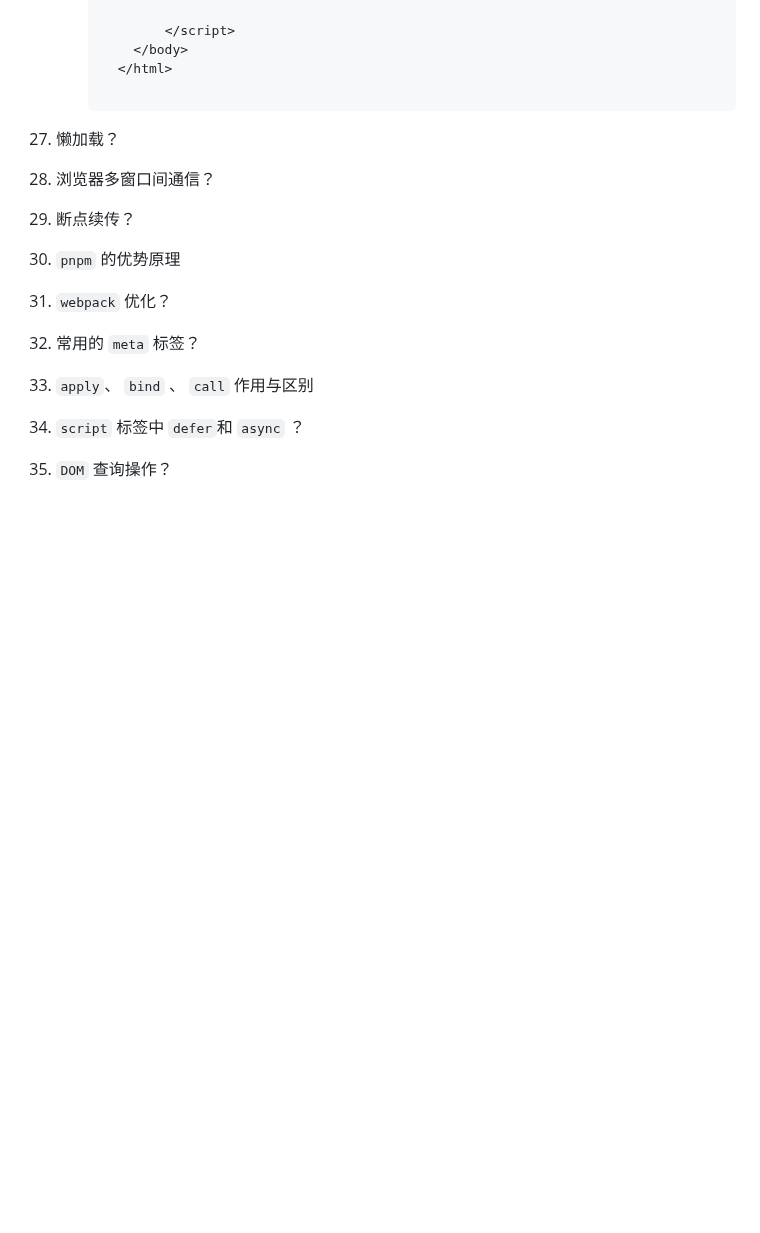
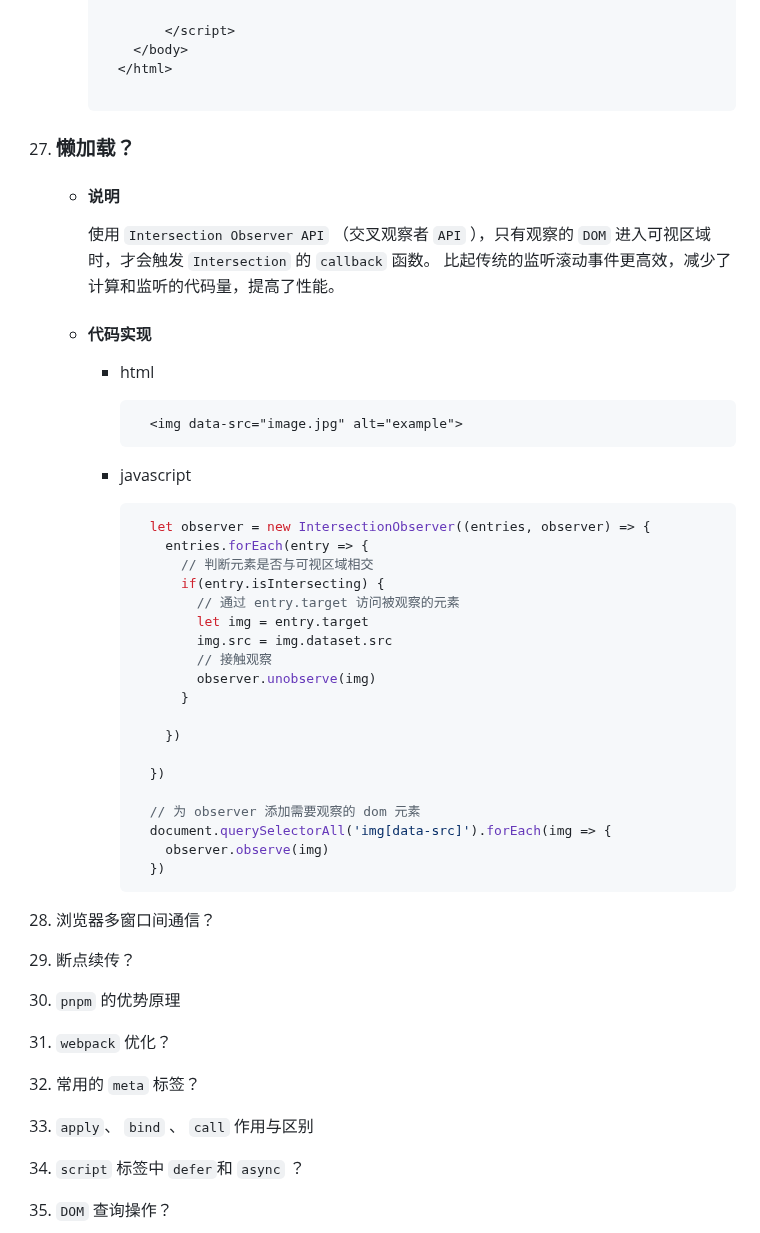
Before and after one commit to no5no6/Cheese, a Markdown page: Vue/面试.md, the part around the change. Drawn GitHub-style; blank space fills up the shorter version.

Commit message:
懒加载

````diff
--- a/Vue/面试.md
+++ b/Vue/面试.md
@@ -1136,11 +1136,40 @@
       ```
 
 
+27. ### 懒加载？
+    + #### 说明
+      使用 `Intersection Observer API` （交叉观察者 `API` ），只有观察的 `DOM` 进入可视区域时，才会触发 `Intersection` 的 `callback` 函数。 比起传统的监听滚动事件更高效，减少了计算和监听的代码量，提高了性能。
 
+    + #### 代码实现
+      - html
 
+        ```html
+          <img data-src="image.jpg" alt="example">
+        ```
 
+      - javascript
+        ```javascript
+          let observer = new IntersectionObserver((entries, observer) => {
+            entries.forEach(entry => {
+              // 判断元素是否与可视区域相交
+              if(entry.isIntersecting) {
+                // 通过 entry.target 访问被观察的元素
+                let img = entry.target
+                img.src = img.dataset.src
+                // 接触观察
+                observer.unobserve(img)
+              }
 
-27. 懒加载？
+            })
+
+          })
+
+          // 为 observer 添加需要观察的 dom 元素
+          document.querySelectorAll('img[data-src]').forEach(img => {
+            observer.observe(img)
+          })
+        ```
+
 40. 浏览器多窗口间通信？
 41. 断点续传？
 42. `pnpm` 的优势原理
````
